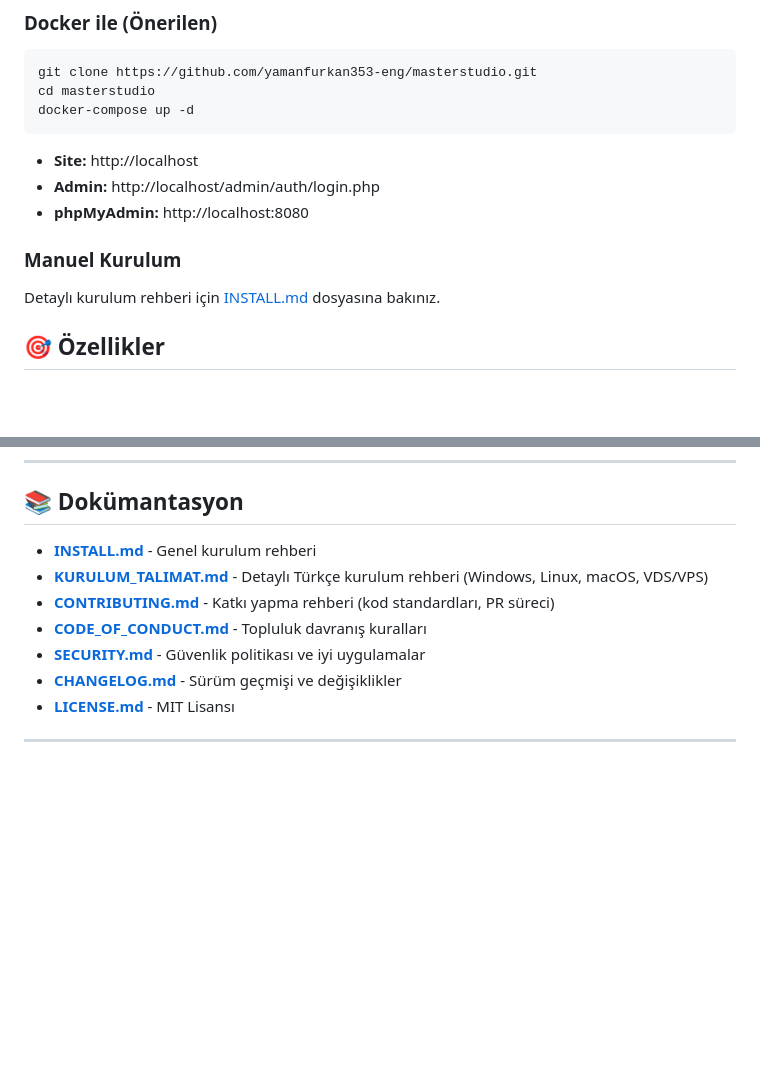
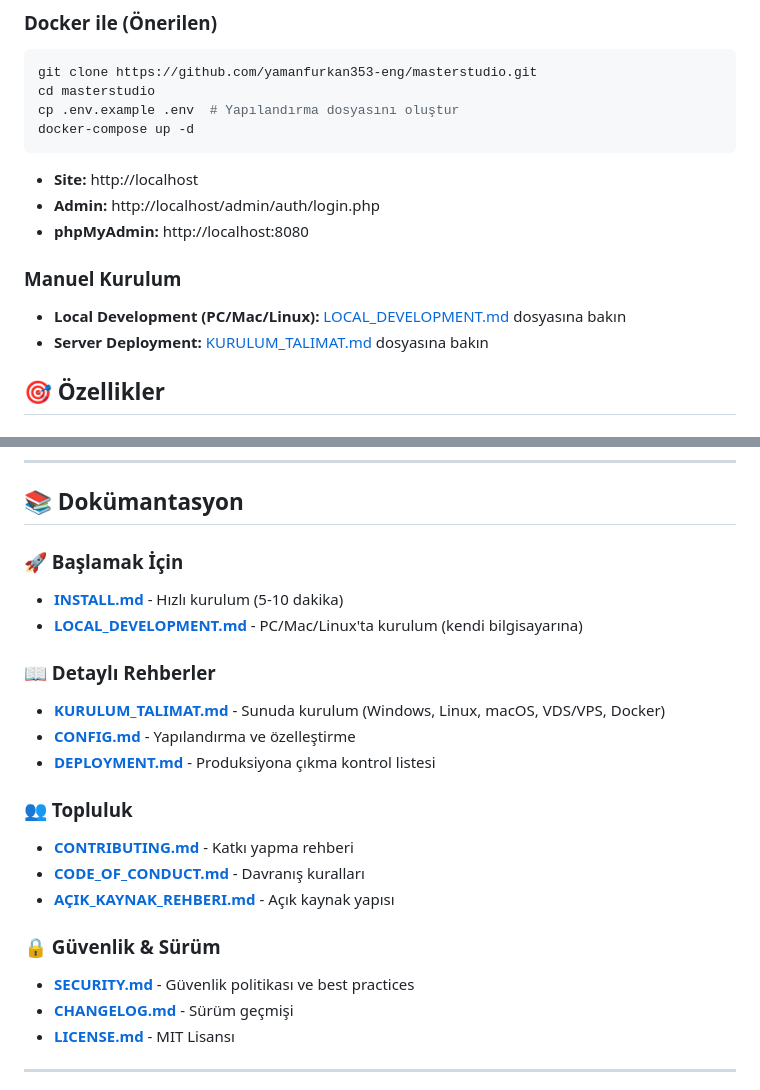
Before and after one commit to yamanfurkan353-eng/masterstudio, a Markdown page: README.md, 2 parts joined by grey strips. GitHub-like rendering; blank space fills up the shorter version.

Commit message:
docs: Update README with LOCAL_DEVELOPMENT guide and reorganize documentation links

````diff
--- a/README.md
+++ b/README.md
@@ -30,6 +30,7 @@ Açık kaynak, profesyonel otel web sitesi ve yönetim paneli. Modern tasarım,
 ```bash
 git clone https://github.com/yamanfurkan353-eng/masterstudio.git
 cd masterstudio
+cp .env.example .env  # Yapılandırma dosyasını oluştur
 docker-compose up -d
 ```
 - **Site:** http://localhost
@@ -37,7 +38,8 @@ docker-compose up -d
 - **phpMyAdmin:** http://localhost:8080
 
 ### Manuel Kurulum
-Detaylı kurulum rehberi için [INSTALL.md](INSTALL.md) dosyasına bakınız.
+- **Local Development (PC/Mac/Linux):** [LOCAL_DEVELOPMENT.md](LOCAL_DEVELOPMENT.md) dosyasına bakın
+- **Server Deployment:** [KURULUM_TALIMAT.md](KURULUM_TALIMAT.md) dosyasına bakın
 
 ## 🎯 Özellikler
 
@@ -235,12 +237,23 @@ MIT Lisansı altında dağıtılmaktadır.
 
 ## 📚 Dokümantasyon
 
-- [**INSTALL.md**](INSTALL.md) - Genel kurulum rehberi
-- [**KURULUM_TALIMAT.md**](KURULUM_TALIMAT.md) - Detaylı Türkçe kurulum rehberi (Windows, Linux, macOS, VDS/VPS)
-- [**CONTRIBUTING.md**](CONTRIBUTING.md) - Katkı yapma rehberi (kod standardları, PR süreci)
-- [**CODE_OF_CONDUCT.md**](CODE_OF_CONDUCT.md) - Topluluk davranış kuralları
-- [**SECURITY.md**](SECURITY.md) - Güvenlik politikası ve iyi uygulamalar
-- [**CHANGELOG.md**](CHANGELOG.md) - Sürüm geçmişi ve değişiklikler
+### 🚀 Başlamak İçin
+- [**INSTALL.md**](INSTALL.md) - Hızlı kurulum (5-10 dakika)
+- [**LOCAL_DEVELOPMENT.md**](LOCAL_DEVELOPMENT.md) - PC/Mac/Linux'ta kurulum (kendi bilgisayarına)
+
+### 📖 Detaylı Rehberler
+- [**KURULUM_TALIMAT.md**](KURULUM_TALIMAT.md) - Sunuda kurulum (Windows, Linux, macOS, VDS/VPS, Docker)
+- [**CONFIG.md**](CONFIG.md) - Yapılandırma ve özelleştirme
+- [**DEPLOYMENT.md**](DEPLOYMENT.md) - Produksiyona çıkma kontrol listesi
+
+### 👥 Topluluk
+- [**CONTRIBUTING.md**](CONTRIBUTING.md) - Katkı yapma rehberi
+- [**CODE_OF_CONDUCT.md**](CODE_OF_CONDUCT.md) - Davranış kuralları
+- [**AÇIK_KAYNAK_REHBERI.md**](AÇIK_KAYNAK_REHBERI.md) - Açık kaynak yapısı
+
+### 🔒 Güvenlik & Sürüm
+- [**SECURITY.md**](SECURITY.md) - Güvenlik politikası ve best practices
+- [**CHANGELOG.md**](CHANGELOG.md) - Sürüm geçmişi
 - [**LICENSE.md**](LICENSE.md) - MIT Lisansı
 
 ---
````
